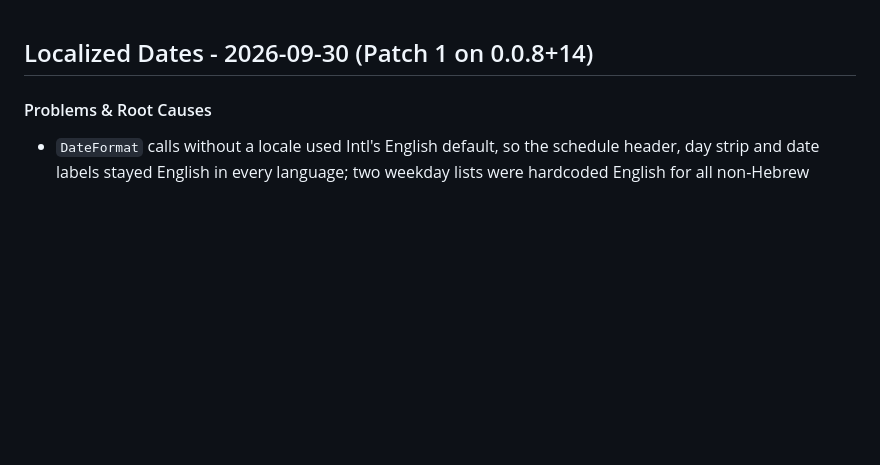
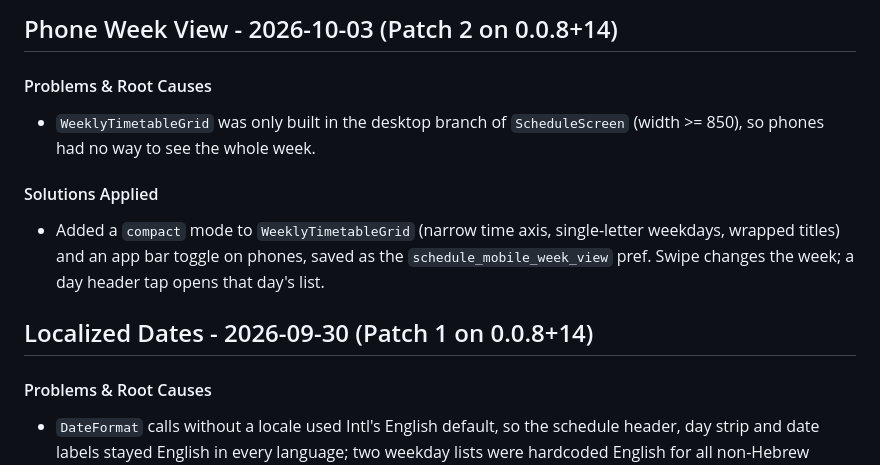
Before and after one commit to RoeeIlouz/ROCIs-Schedule, a Markdown page: docs/SUMMARY.md, the part around the change. Rendered like a GitHub page; blank space fills up the shorter version.

Commit message:
docs: 0.0.8+14 Patch 2 (phone week view)
Co-Authored-By: Claude Opus 5.5 <noreply@anthropic.com>

```diff
--- a/docs/SUMMARY.md
+++ b/docs/SUMMARY.md
@@ -1,3 +1,11 @@
+## Phone Week View - 2026-10-03 (Patch 2 on 0.0.8+14)
+
+#### Problems & Root Causes
+* `WeeklyTimetableGrid` was only built in the desktop branch of `ScheduleScreen` (width >= 850), so phones had no way to see the whole week.
+
+#### Solutions Applied
+* Added a `compact` mode to `WeeklyTimetableGrid` (narrow time axis, single-letter weekdays, wrapped titles) and an app bar toggle on phones, saved as the `schedule_mobile_week_view` pref. Swipe changes the week; a day header tap opens that day's list.
+
 ## Localized Dates - 2026-09-30 (Patch 1 on 0.0.8+14)
 
 #### Problems & Root Causes
```
Also changed, not shown: docs/CHANGELOG.md (+5 -0 lines).
